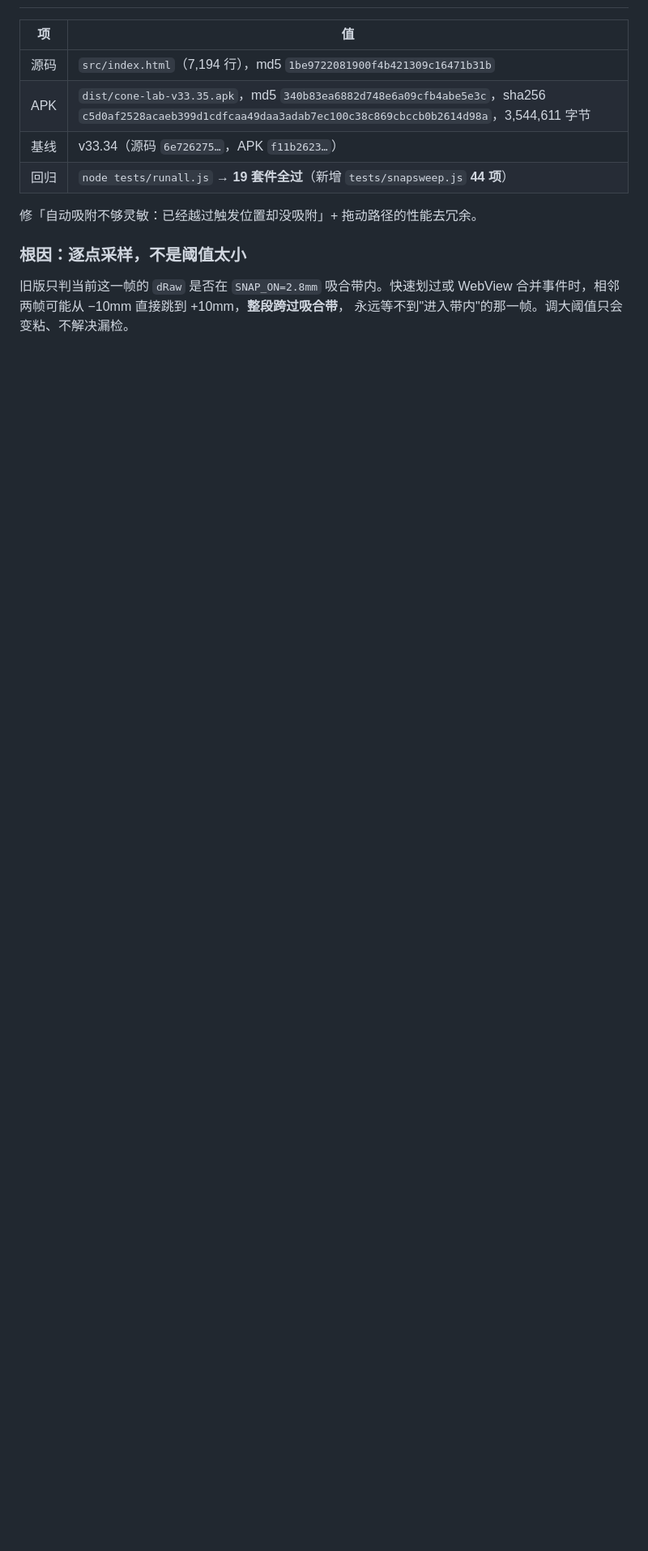
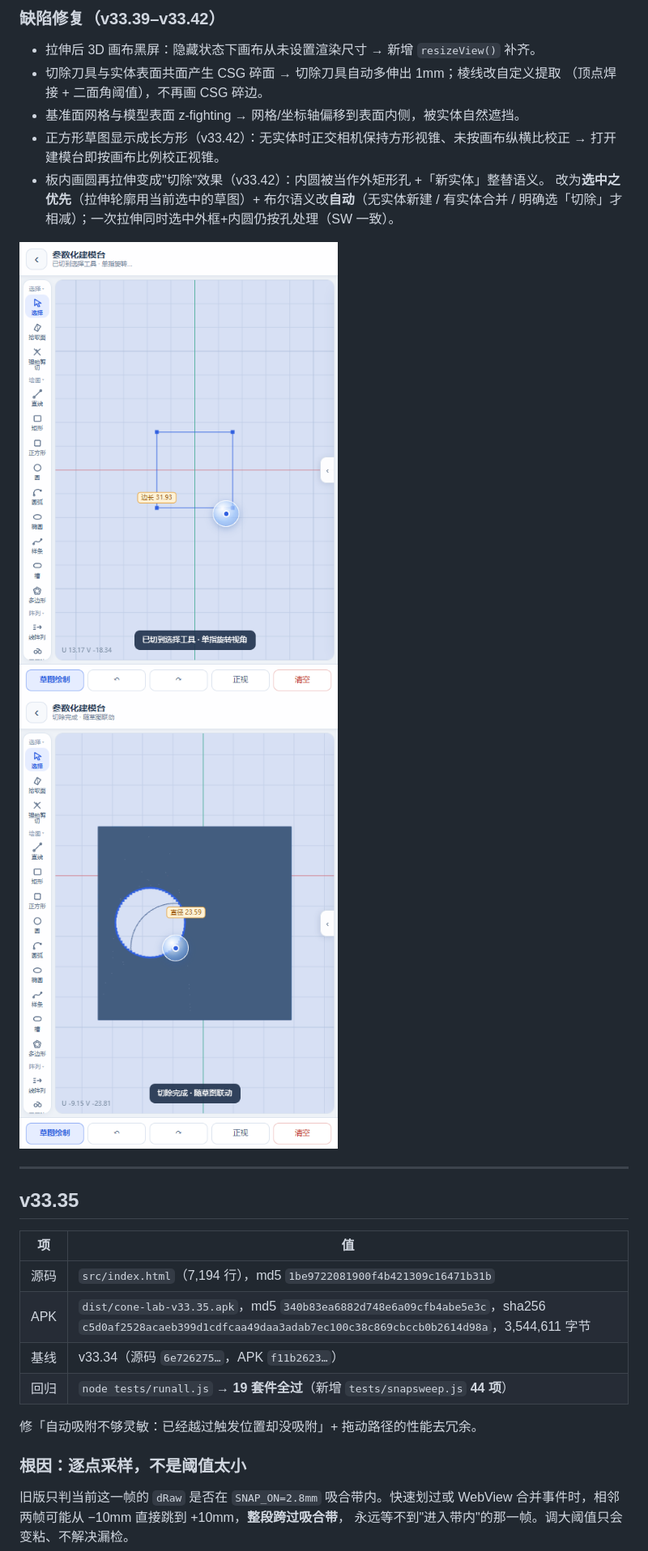
Before and after one commit to gugugaga-design/cone-lab, a Markdown page: docs/CHANGELOG.md, the part around one of its changes. Shown at 81% size. GitHub-like rendering; pictures changed too: docs/shots/v33.42-boss.png (added), docs/shots/v33.42-square.png (added); blank space fills up the shorter version.

```diff
--- a/docs/CHANGELOG.md
+++ b/docs/CHANGELOG.md
@@ -4,3 +31,21 @@
+### 缺陷修复（v33.39–v33.42）
+
+- 拉伸后 3D 画布黑屏：隐藏状态下画布从未设置渲染尺寸 → 新增 `resizeView()` 补齐。
+- 切除刀具与实体表面共面产生 CSG 碎面 → 切除刀具自动多伸出 1mm；棱线改自定义提取
+  （顶点焊接 + 二面角阈值），不再画 CSG 碎边。
+- 基准面网格与模型表面 z-fighting → 网格/坐标轴偏移到表面内侧，被实体自然遮挡。
+- 正方形草图显示成长方形（v33.42）：无实体时正交相机保持方形视锥、未按画布纵横比校正
+  → 打开建模台即按画布比例校正视锥。
+- 板内画圆再拉伸变成"切除"效果（v33.42）：内圆被当作外矩形孔 +「新实体」整替语义。
+  改为**选中之优先**（拉伸轮廓用当前选中的草图）+ 布尔语义改**自动**（无实体新建 /
+  有实体合并 / 明确选「切除」才相减）；一次拉伸同时选中外框+内圆仍按孔处理（SW 一致）。
+
+![v33.42 正方形草图](shots/v33.42-square.png)
+![v33.42 圆柱凸台](shots/v33.42-boss.png)
+
+---
+
+## v33.35
 
 | 项 | 值 |
 |---|---|
```
Also changed, not shown: other parts of docs/CHANGELOG.md (+28 -1 lines), README.md (+3 -1 lines), 2 other files.
